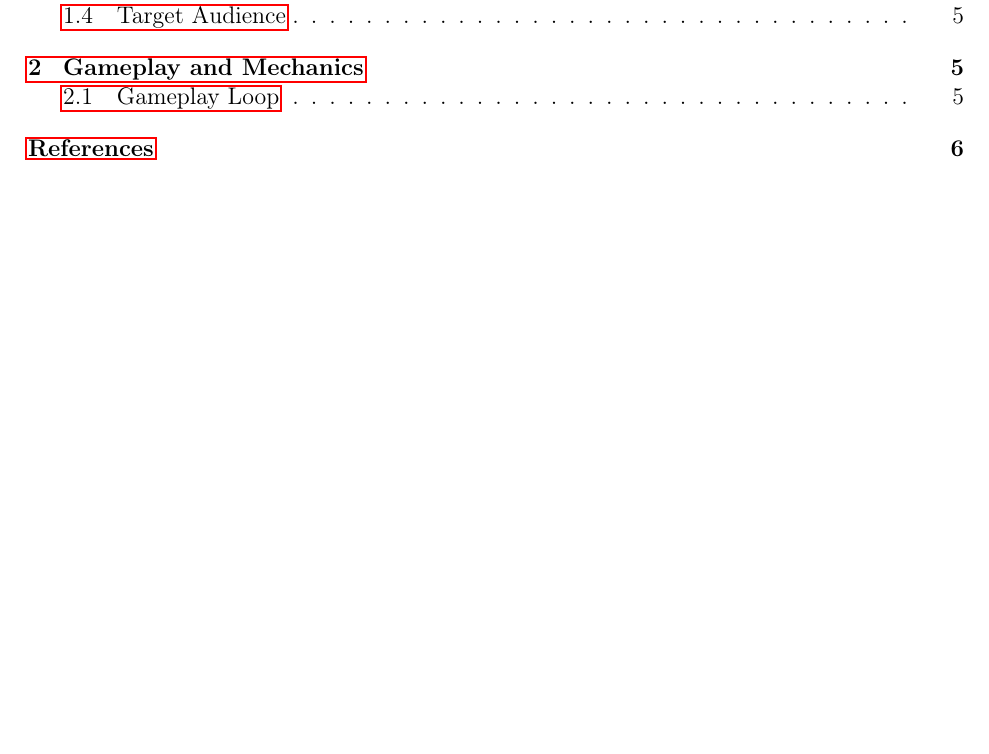
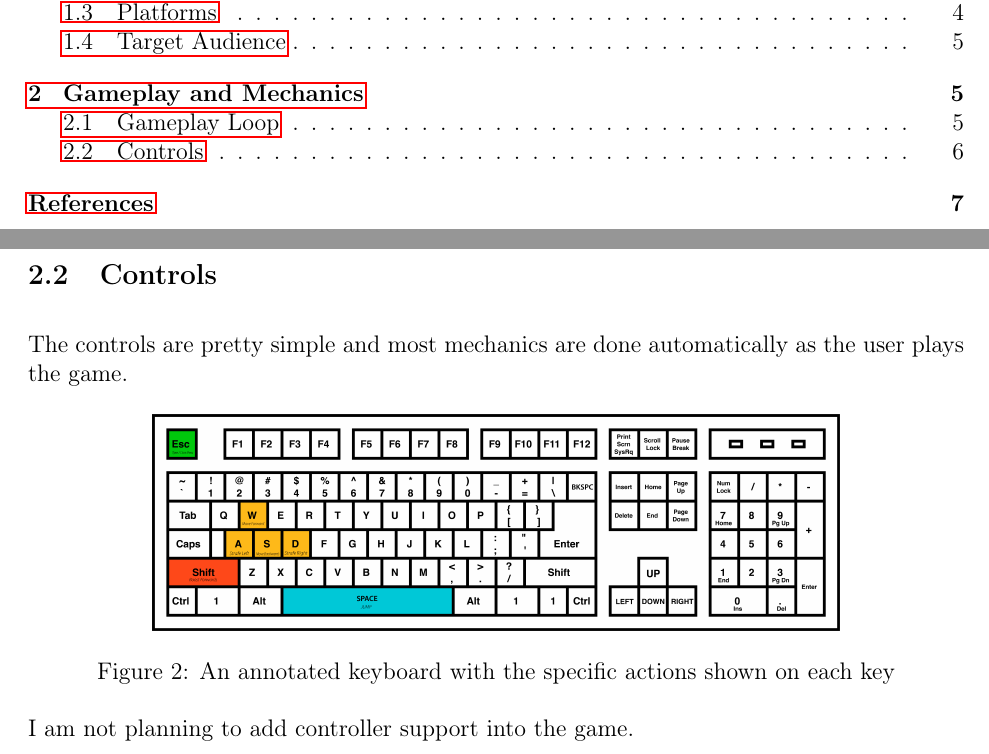
Before and after one commit to dylanru-sm-college/A2-GDD, a LaTeX document (main.tex): part of page 2 of 6 before the commit and two parts of pages 2 and 6 of 7 after it, the two joined at a grey line, cut at the place of the change, the shorter picture padded with empty space. Compiled offline with pdfLaTeX.

Commit message:
Add subsection on keyboard layouts

```diff
--- a/main.tex
+++ b/main.tex
@@ -103,6 +103,17 @@
 	\end{note}
 	\subsection{Gameplay Loop}
 	The gameplay loop consists of doing a parkour level and being brought back to the start if the player has hit a fail condition (E.g. the player jumped of a surface) or if the player has decided to reset the level through a GUI. This repetition of playing the same course over and over again until their successful final run gives the player fulfillment once they have finished their final run.
+	\newpage
+	\subsection{Controls}
+	The controls are pretty simple and most mechanics are done automatically as the user plays the game.
+
+	\begin{figure}[h]
+		\includegraphics[scale=0.2]{keyboardLayout}
+		\centering
+		\caption{An annotated keyboard with the specific actions shown on each key}
+	\end{figure}
+
+	I am not planning to add controller support into the game.
 	\pagebreak
 	{\setlength{\parskip}{0pt}%
 	\bibliography{references}
```
Also changed, not shown: media/keyboardLayout.png (added), media/keyboardLayout.svg (added).
